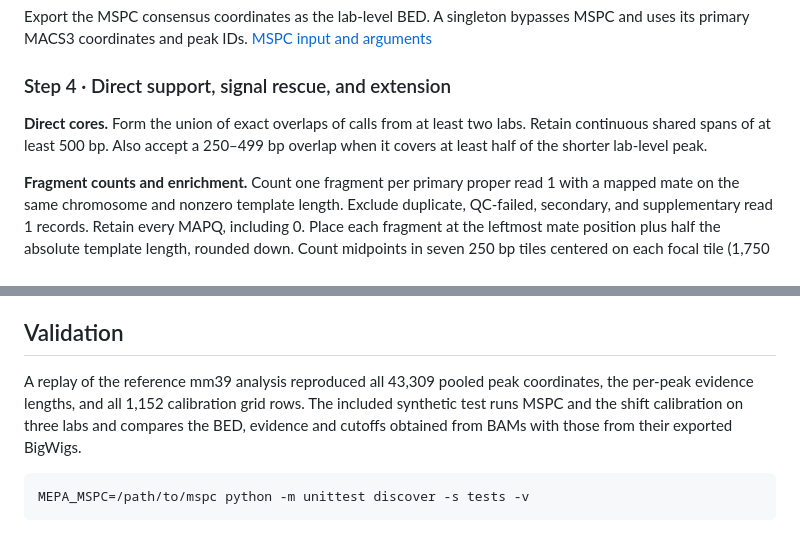
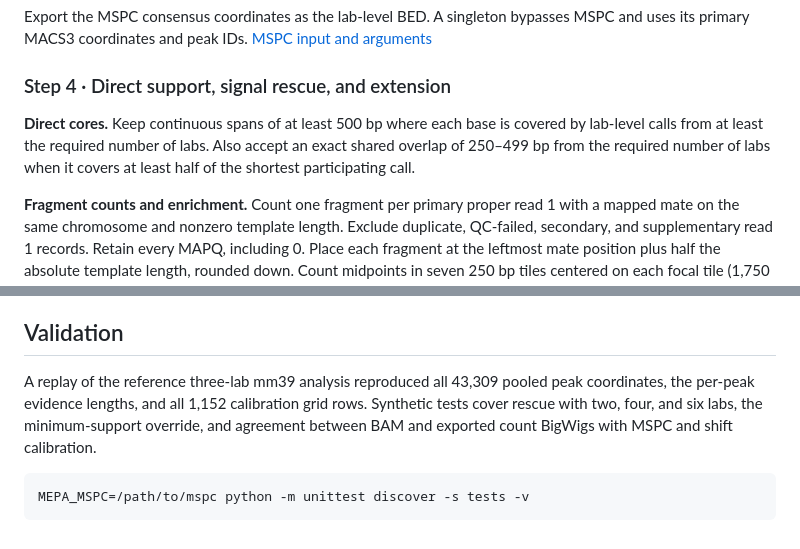
Before and after one commit to KunFang93/mepa-peaks, a Markdown page: README.md, 2 parts joined by grey strips. Rendered like a GitHub page.

````diff
--- a/README.md
+++ b/README.md
@@ -89,7 +93,7 @@ Export the MSPC consensus coordinates as the lab-level BED. A singleton bypasses
 
 ### Step 4 · Direct support, signal rescue, and extension
 
-**Direct cores.** Form the union of exact overlaps of calls from at least two labs. Retain continuous shared spans of at least 500 bp. Also accept a 250–499 bp overlap when it covers at least half of the shorter lab-level peak.
+**Direct cores.** Keep continuous spans of at least 500 bp where each base is covered by lab-level calls from at least the required number of labs. Also accept an exact shared overlap of 250–499 bp from the required number of labs when it covers at least half of the shortest participating call.
 
 **Fragment counts and enrichment.** Count one fragment per primary proper read 1 with a mapped mate on the same chromosome and nonzero template length. Exclude duplicate, QC-failed, secondary, and supplementary read 1 records. Retain every MAPQ, including 0. Place each fragment at the leftmost mate position plus half the absolute template length, rounded down. Count midpoints in seven 250 bp tiles centered on each focal tile (1,750 bp).
 
@@ -143,7 +153,7 @@ The Step 3 and Step 4 commands expect existing peak files. The reference study u
 
 ## Validation
 
-A replay of the reference mm39 analysis reproduced all 43,309 pooled peak coordinates, the per-peak evidence lengths, and all 1,152 calibration grid rows. The included synthetic test runs MSPC and the shift calibration on three labs and compares the BED, evidence and cutoffs obtained from BAMs with those from their exported BigWigs.
+A replay of the reference three-lab mm39 analysis reproduced all 43,309 pooled peak coordinates, the per-peak evidence lengths, and all 1,152 calibration grid rows. Synthetic tests cover rescue with two, four, and six labs, the minimum-support override, and agreement between BAM and exported count BigWigs with MSPC and shift calibration.
 
 ```bash
 MEPA_MSPC=/path/to/mspc python -m unittest discover -s tests -v
````
Also changed, not shown: other parts of README.md (+19 -9 lines), docs/workflow.png, 7 other files.
